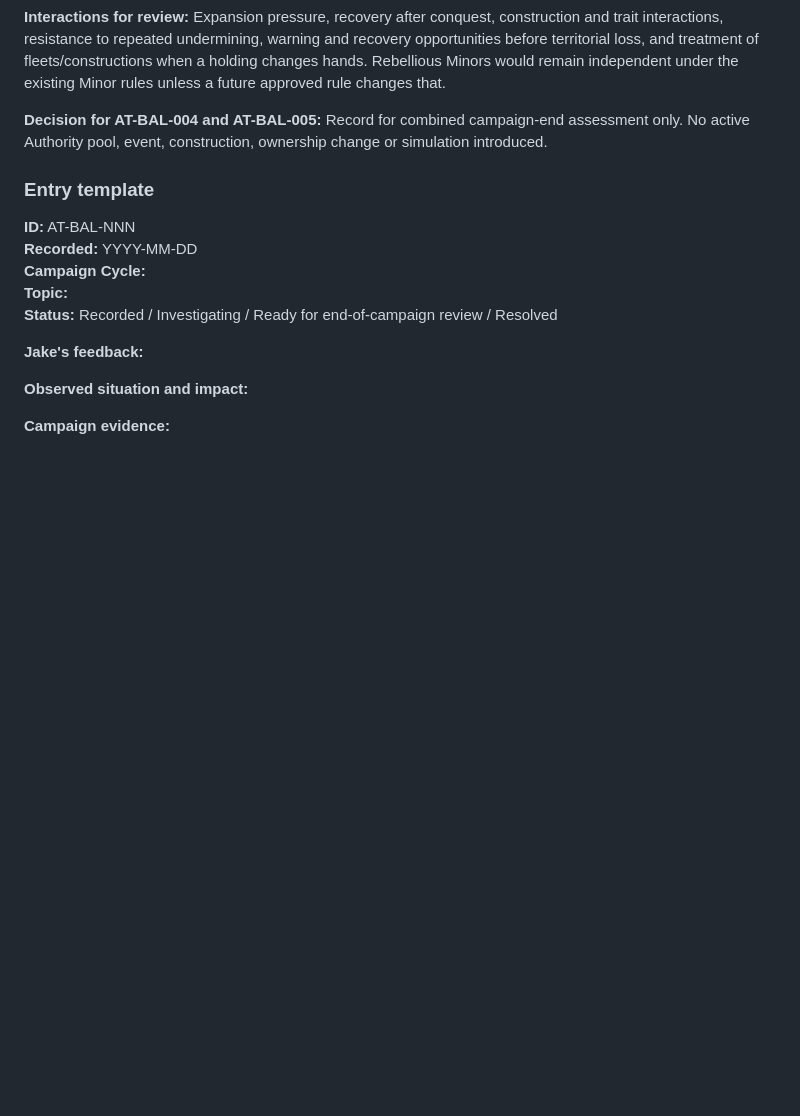
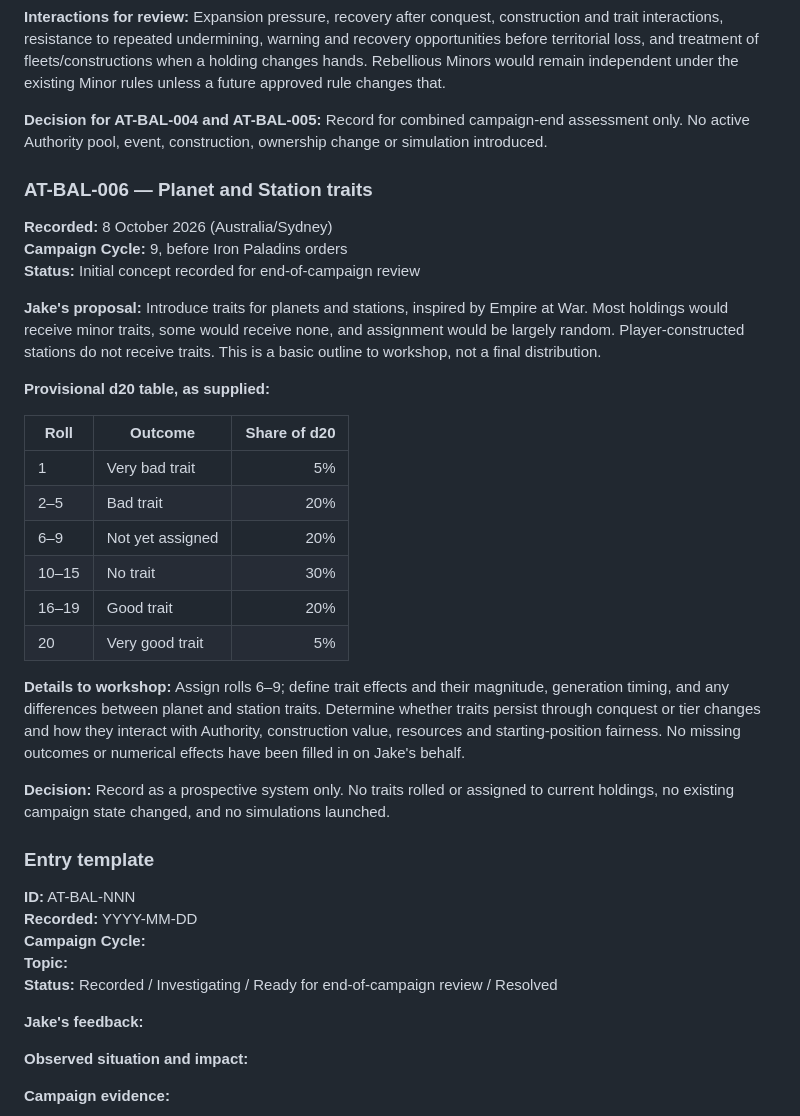
Before and after one commit to NoxAnimusVicta/Soulstorm-Meta-Campaigns, a Markdown page: Atreus_Playtest_Balance_Notes.md, the part around the change. Drawn GitHub-style; blank space fills up the shorter version.

Commit message:
Record provisional Planet and Station traits system

```diff
--- a/Atreus_Playtest_Balance_Notes.md
+++ b/Atreus_Playtest_Balance_Notes.md
@@ -122,6 +122,29 @@ Consider a random event that reduces Authority according to the number of holdin
 
 **Decision for AT-BAL-004 and AT-BAL-005:** Record for combined campaign-end assessment only. No active Authority pool, event, construction, ownership change or simulation introduced.
 
+### AT-BAL-006 — Planet and Station traits
+
+**Recorded:** 8 October 2026 (Australia/Sydney)
+**Campaign Cycle:** 9, before Iron Paladins orders
+**Status:** Initial concept recorded for end-of-campaign review
+
+**Jake's proposal:** Introduce traits for planets and stations, inspired by Empire at War. Most holdings would receive minor traits, some would receive none, and assignment would be largely random. Player-constructed stations do not receive traits. This is a basic outline to workshop, not a final distribution.
+
+**Provisional d20 table, as supplied:**
+
+| Roll | Outcome | Share of d20 |
+|---|---|---:|
+| 1 | Very bad trait | 5% |
+| 2–5 | Bad trait | 20% |
+| 6–9 | Not yet assigned | 20% |
+| 10–15 | No trait | 30% |
+| 16–19 | Good trait | 20% |
+| 20 | Very good trait | 5% |
+
+**Details to workshop:** Assign rolls 6–9; define trait effects and their magnitude, generation timing, and any differences between planet and station traits. Determine whether traits persist through conquest or tier changes and how they interact with Authority, construction value, resources and starting-position fairness. No missing outcomes or numerical effects have been filled in on Jake's behalf.
+
+**Decision:** Record as a prospective system only. No traits rolled or assigned to current holdings, no existing campaign state changed, and no simulations launched.
+
 ### Entry template
 
 **ID:** AT-BAL-NNN
```
